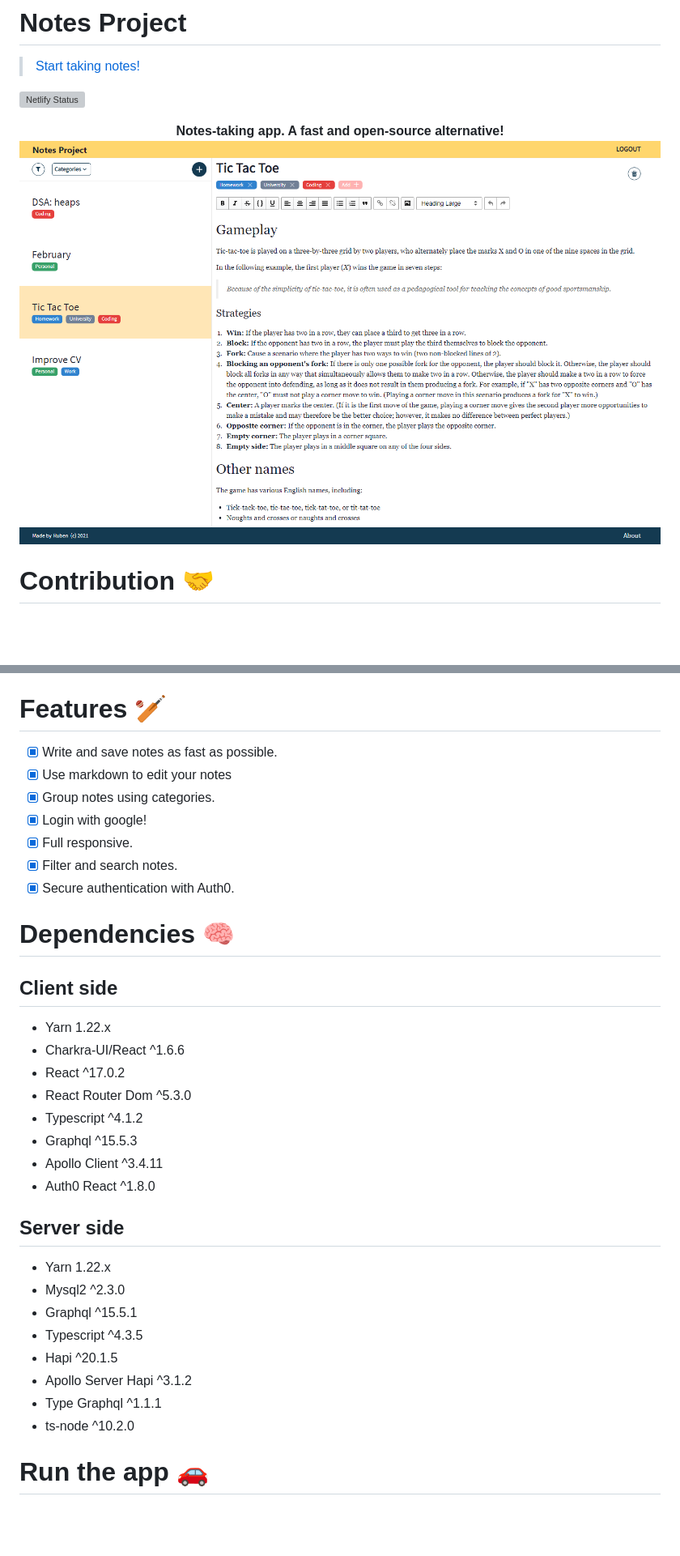
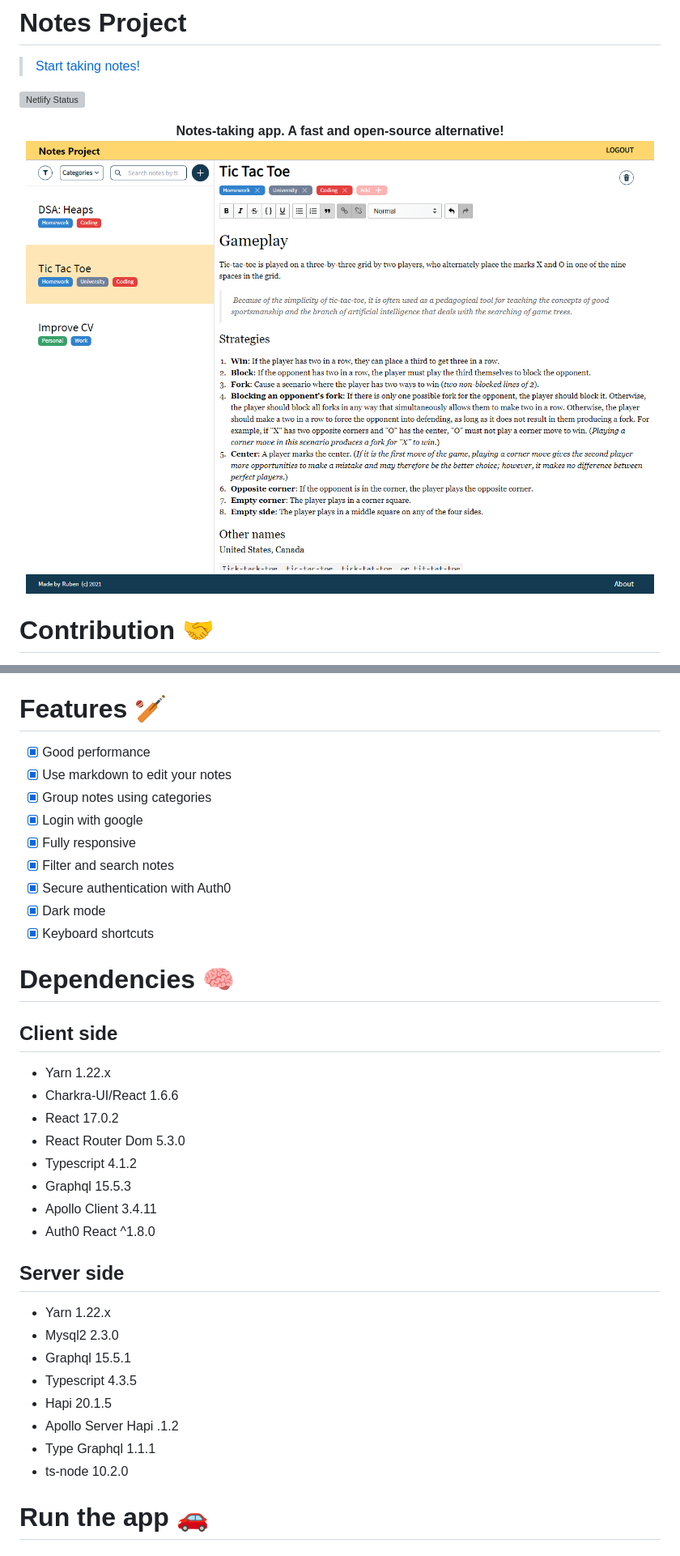
Before and after one commit to Ruberoni/notes-project, a Markdown page: README.md, 2 parts joined by grey strips. Shown at 81% size. GitHub-like rendering; pictures changed too: docs/webappscreenshot.png, docs/webappscreenshot4.png (deleted); blank space fills up the shorter version; grey boxes are pictures that could not be loaded.

```diff
--- a/README.md
+++ b/README.md
@@ -6,7 +6,7 @@
 
 <p align="center">
   <b>Notes-taking app. A fast and open-source alternative!</b>
-  <img src="docs/webappscreenshot4.png"/>
+  <img src="docs/webappscreenshot.png"/>
 </p>
 
 # Contribution 🤝
@@ -21,34 +21,36 @@ Please check the [issues](https://github.com/Ruberoni/notes-project/issues) or c
 - [X] Learn Auth0
 
 # Features 🏏
-- [X] Write and save notes as fast as possible.
+- [X] Good performance
 - [X] Use markdown to edit your notes
-- [X] Group notes using categories.
-- [X] Login with google!
-- [X] Full responsive.
-- [X] Filter and search notes.
-- [X] Secure authentication with Auth0.
+- [X] Group notes using categories
+- [X] Login with google
+- [X] Fully responsive
+- [X] Filter and search notes
+- [X] Secure authentication with Auth0
+- [X] Dark mode
+- [X] Keyboard shortcuts
 
 # Dependencies 🧠
 ## Client side
 - Yarn 1.22.x
-- Charkra-UI/React ^1.6.6
-- React ^17.0.2
-- React Router Dom ^5.3.0
-- Typescript ^4.1.2
-- Graphql ^15.5.3
-- Apollo Client ^3.4.11
+- Charkra-UI/React 1.6.6
+- React 17.0.2
+- React Router Dom 5.3.0
+- Typescript 4.1.2
+- Graphql 15.5.3
+- Apollo Client 3.4.11
 - Auth0 React ^1.8.0
 
 ## Server side
 - Yarn 1.22.x
-- Mysql2 ^2.3.0
-- Graphql ^15.5.1
-- Typescript ^4.3.5
-- Hapi ^20.1.5
-- Apollo Server Hapi ^3.1.2
-- Type Graphql ^1.1.1
-- ts-node ^10.2.0
+- Mysql2 2.3.0
+- Graphql 15.5.1
+- Typescript 4.3.5
+- Hapi 20.1.5
+- Apollo Server Hapi .1.2
+- Type Graphql 1.1.1
+- ts-node 10.2.0
 # Run the app 🚗
 ## Before all
 ### Requirements
```
Also changed, not shown: docs/webappscreenshot2.png (deleted), docs/webappscreenshot3.png (deleted).
